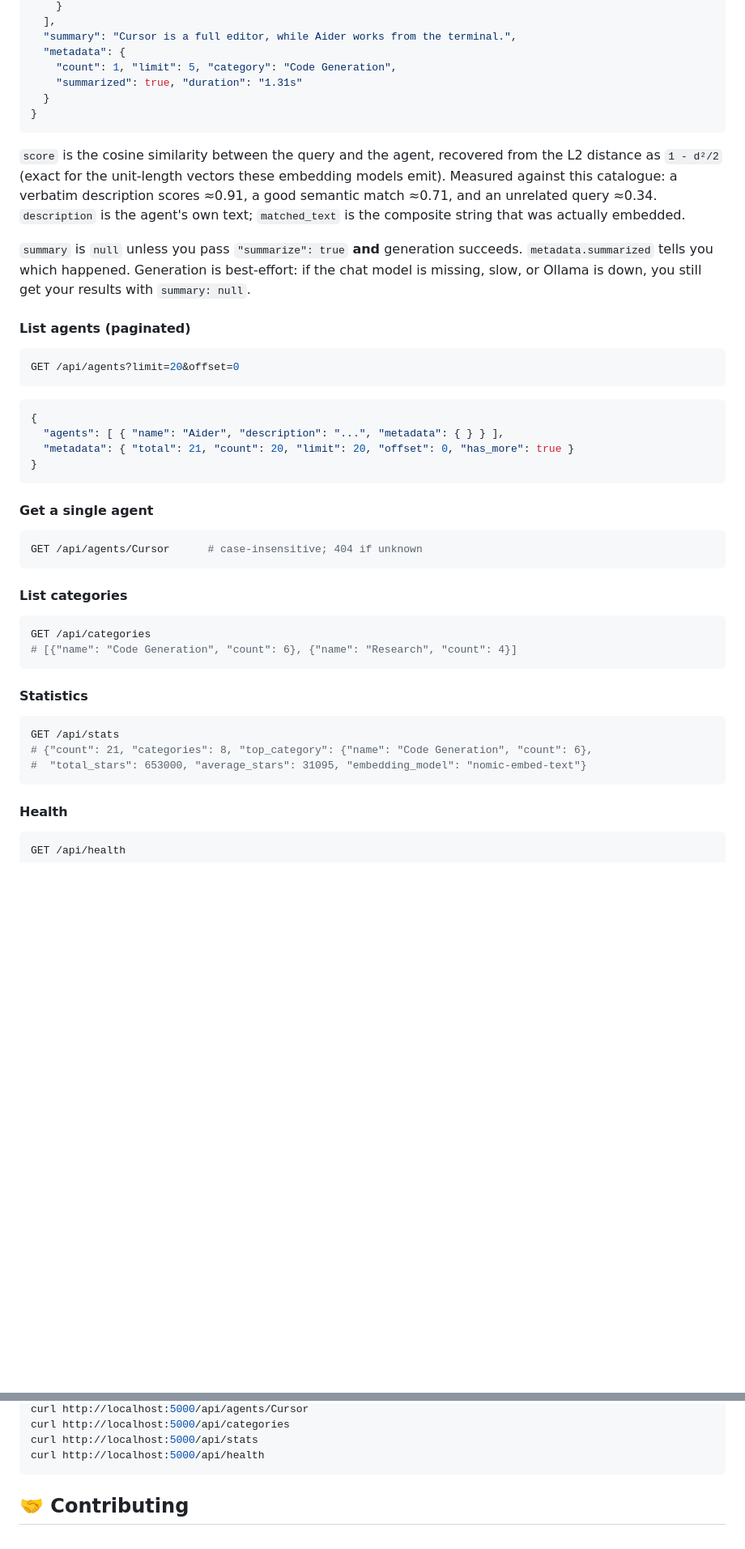
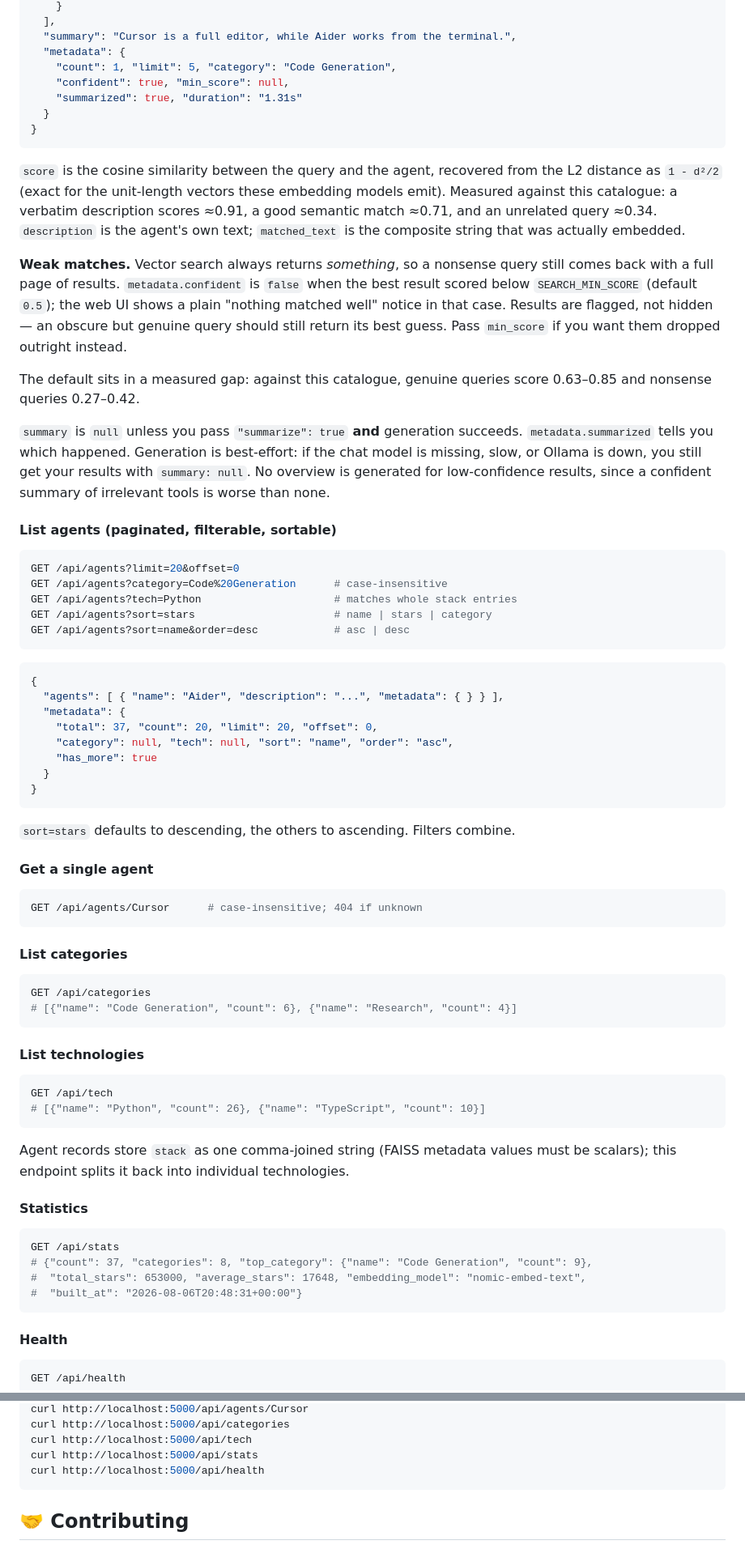
Before and after one commit to vatsalp2008/AI-Agent-Discovery, a Markdown page: README.md, 2 parts joined by grey strips. Shown at 81% size. Rendered like a GitHub page; blank space fills up the shorter version.

````diff
--- a/README.md
+++ b/README.md
@@ -219,6 +239,7 @@ Content-Type: application/json
   "summary": "Cursor is a full editor, while Aider works from the terminal.",
   "metadata": {
     "count": 1, "limit": 5, "category": "Code Generation",
+    "confident": true, "min_score": null,
     "summarized": true, "duration": "1.31s"
   }
 }
@@ -231,23 +252,45 @@ description scores ≈0.91, a good semantic match ≈0.71, and an unrelated quer
 ≈0.34. `description` is the agent's own text; `matched_text` is the composite
 string that was actually embedded.
 
+**Weak matches.** Vector search always returns *something*, so a nonsense query
+still comes back with a full page of results. `metadata.confident` is `false`
+when the best result scored below `SEARCH_MIN_SCORE` (default `0.5`); the web UI
+shows a plain "nothing matched well" notice in that case. Results are flagged,
+not hidden — an obscure but genuine query should still return its best guess.
+Pass `min_score` if you want them dropped outright instead.
+
+The default sits in a measured gap: against this catalogue, genuine queries
+score 0.63–0.85 and nonsense queries 0.27–0.42.
+
 `summary` is `null` unless you pass `"summarize": true` **and** generation
 succeeds. `metadata.summarized` tells you which happened. Generation is
 best-effort: if the chat model is missing, slow, or Ollama is down, you still
-get your results with `summary: null`.
+get your results with `summary: null`. No overview is generated for
+low-confidence results, since a confident summary of irrelevant tools is worse
+than none.
 
-#### List agents (paginated)
+#### List agents (paginated, filterable, sortable)
 
 ```bash
 GET /api/agents?limit=20&offset=0
+GET /api/agents?category=Code%20Generation      # case-insensitive
+GET /api/agents?tech=Python                     # matches whole stack entries
+GET /api/agents?sort=stars                      # name | stars | category
+GET /api/agents?sort=name&order=desc            # asc | desc
 ```
 
 ```json
 {
   "agents": [ { "name": "Aider", "description": "...", "metadata": { } } ],
-  "metadata": { "total": 21, "count": 20, "limit": 20, "offset": 0, "has_more": true }
+  "metadata": {
+    "total": 37, "count": 20, "limit": 20, "offset": 0,
+    "category": null, "tech": null, "sort": "name", "order": "asc",
+    "has_more": true
+  }
 }
 ```
+
+`sort=stars` defaults to descending, the others to ascending. Filters combine.
 
 #### Get a single agent
 
@@ -262,12 +305,23 @@ GET /api/categories
 # [{"name": "Code Generation", "count": 6}, {"name": "Research", "count": 4}]
 ```
 
+#### List technologies
+
+```bash
+GET /api/tech
+# [{"name": "Python", "count": 26}, {"name": "TypeScript", "count": 10}]
+```
+
+Agent records store `stack` as one comma-joined string (FAISS metadata values
+must be scalars); this endpoint splits it back into individual technologies.
+
 #### Statistics
 
 ```bash
 GET /api/stats
-# {"count": 21, "categories": 8, "top_category": {"name": "Code Generation", "count": 6},
-#  "total_stars": 653000, "average_stars": 31095, "embedding_model": "nomic-embed-text"}
+# {"count": 37, "categories": 8, "top_category": {"name": "Code Generation", "count": 9},
+#  "total_stars": 653000, "average_stars": 17648, "embedding_model": "nomic-embed-text",
+#  "built_at": "2026-08-06T20:48:31+00:00"}
 ```
 
 #### Health
@@ -467,5 +563,6 @@ curl "http://localhost:5000/api/agents?limit=5"
 curl http://localhost:5000/api/agents/Cursor
 curl http://localhost:5000/api/categories
+curl http://localhost:5000/api/tech
 curl http://localhost:5000/api/stats
 curl http://localhost:5000/api/health
 ```
````
Also changed, not shown: other parts of README.md (+69 -7 lines), ai-agent-discovery/README.md (+5 -3 lines).
